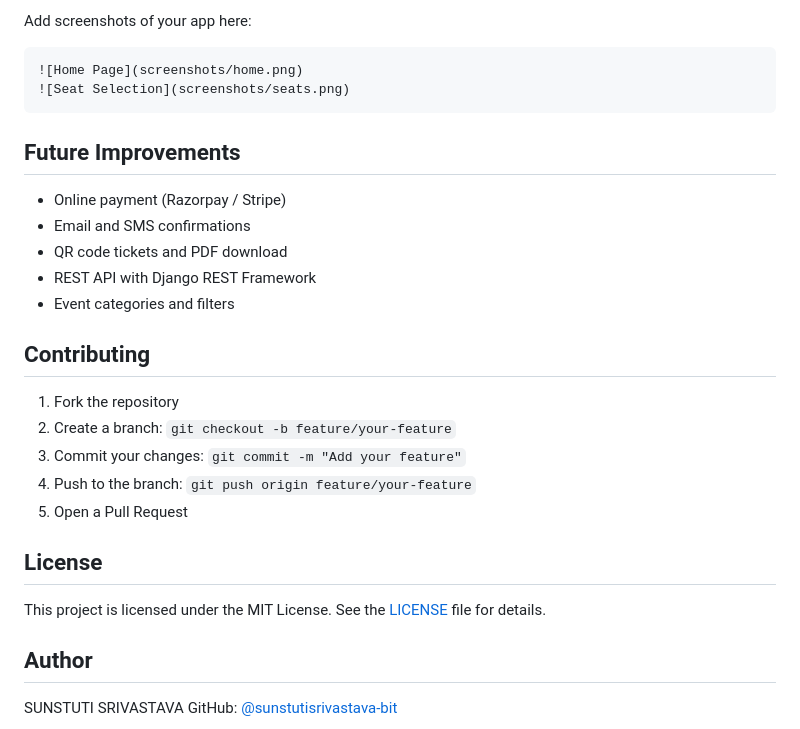
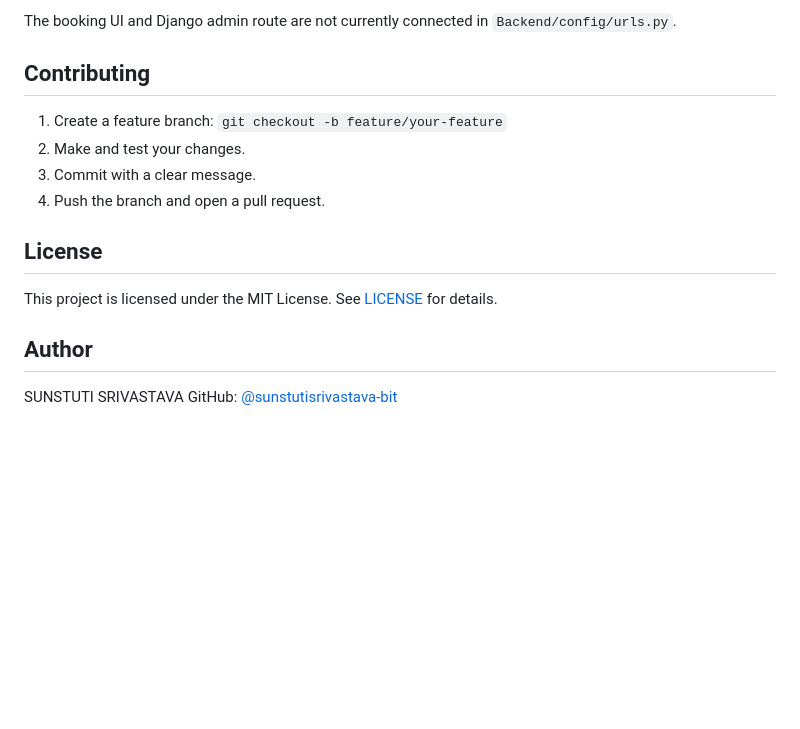
Before and after one commit to PSIT-GDGOC/Ticket-Booking-System, a Markdown page: README.md, the part around one of its changes. GitHub-like rendering; blank space fills up the shorter version.

Commit message:
Readme Fixed nd No duplicate mailers found

````diff
--- a/README.md
+++ b/README.md
@@ -149,29 +171,15 @@ Admins can log in at `/admin/` to add events, set seat layouts, and manage all b
-Add screenshots of your app here:
-
-```
-![Home Page](screenshots/home.png)
-![Seat Selection](screenshots/seats.png)
-```
-
-## Future Improvements
-
-- Online payment (Razorpay / Stripe)
-- Email and SMS confirmations
-- QR code tickets and PDF download
-- REST API with Django REST Framework
-- Event categories and filters
+The booking UI and Django admin route are not currently connected in `Backend/config/urls.py`.
 
 ## Contributing
 
-1. Fork the repository
-2. Create a branch: `git checkout -b feature/your-feature`
-3. Commit your changes: `git commit -m "Add your feature"`
-4. Push to the branch: `git push origin feature/your-feature`
-5. Open a Pull Request
+1. Create a feature branch: `git checkout -b feature/your-feature`
+2. Make and test your changes.
+3. Commit with a clear message.
+4. Push the branch and open a pull request.
 
 ## License
 
-This project is licensed under the MIT License. See the [LICENSE](LICENSE) file for details.
+This project is licensed under the MIT License. See [LICENSE](LICENSE) for details.
 
 ## Author
 
````
Also changed, not shown: other parts of README.md (+131 -109 lines).
